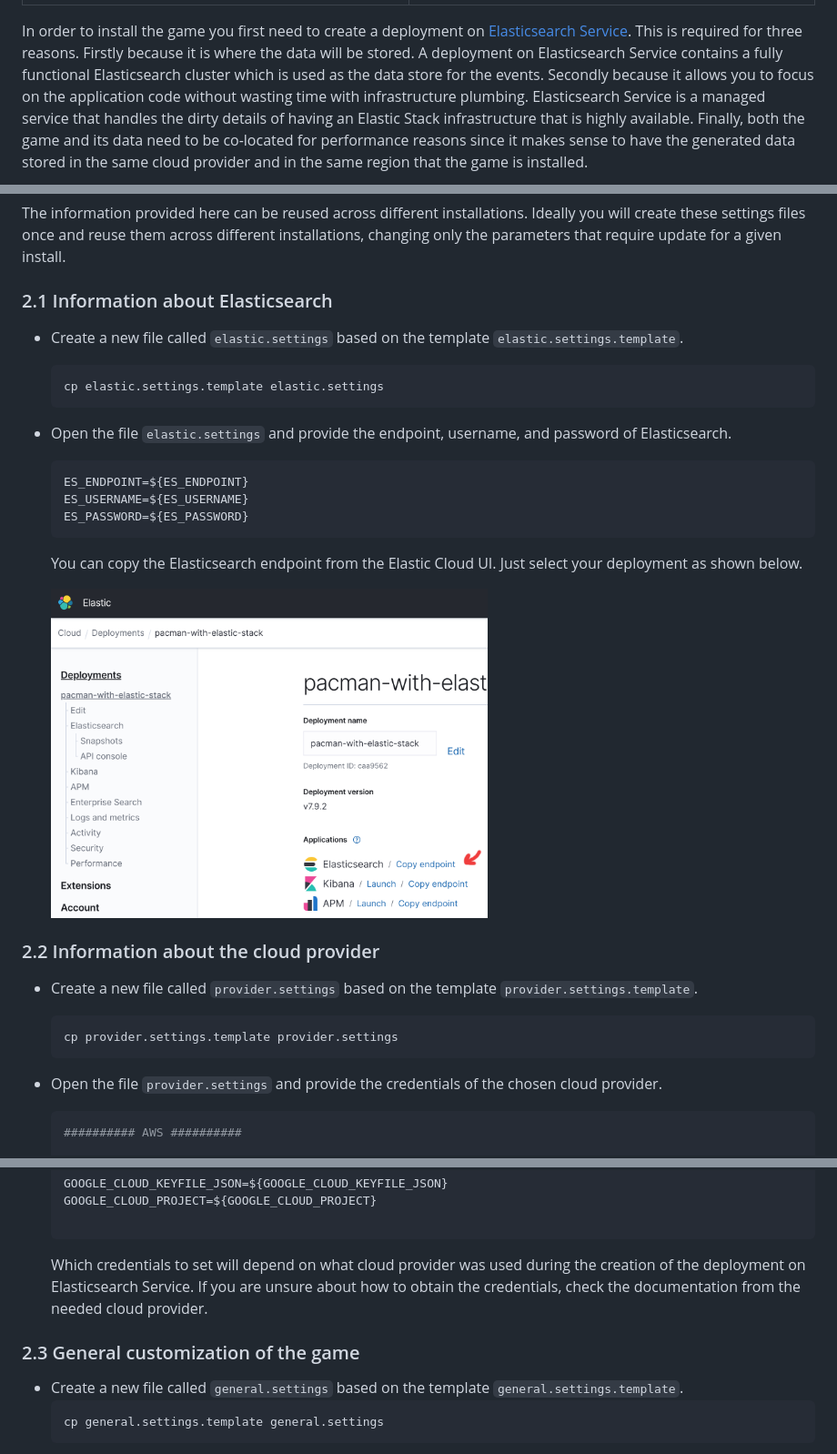
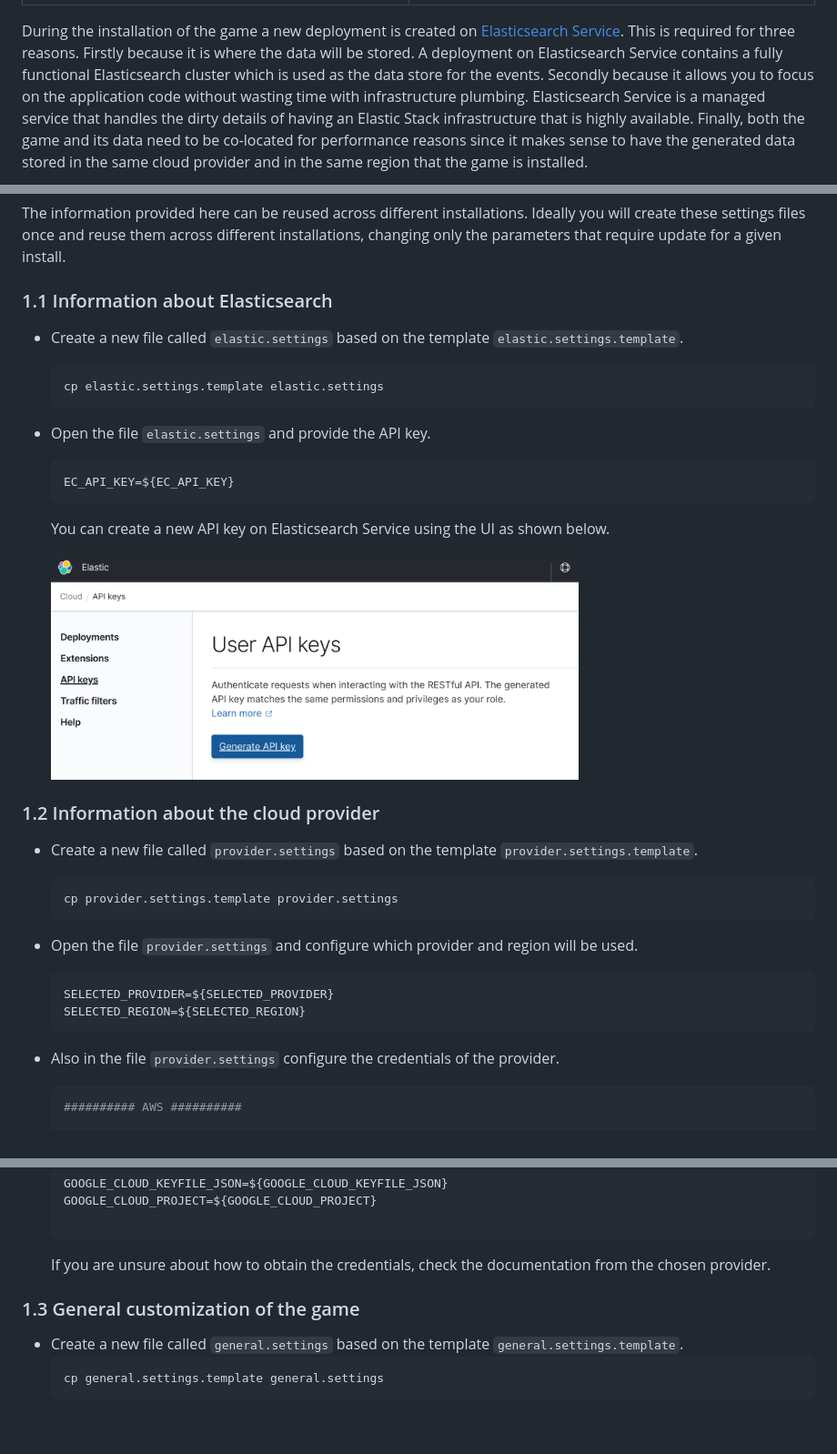
Before and after one commit to riferrei/pacman-with-elasticsearch, a Markdown page: README.md, 3 parts joined by grey strips. Shown: that part at 91% size. Drawn GitHub-style; pictures changed too: images/es-endpoint.png (deleted), images/new-api-key.png (added); blank space fills up the shorter version.

Commit message:
Updated README about EC Terraform

````diff
--- a/README.md
+++ b/README.md
@@ -28,7 +28,8 @@ As they play, events from the game will be created and stored in Elasticsearch.
    </table>
 </center>
 
-In order to install the game you first need to create a deployment on [Elasticsearch Service](https://www.elastic.co/elasticsearch/service). This is required for three reasons.
+During the installation of the game a new deployment is created on [Elasticsearch Service](https://www.elastic.co/elasticsearch/service).
+This is required for three reasons.
 Firstly because it is where the data will be stored.
 A deployment on Elasticsearch Service contains a fully functional Elasticsearch cluster which is used as the data store for the events.
 Secondly because it allows you to focus on the application code without wasting time with infrastructure plumbing.
@@ -108,29 +71,33 @@ Generally speaking here is the information that you need to provide:
 The information provided here can be reused across different installations.
 Ideally you will create these settings files once and reuse them across different installations, changing only the parameters that require update for a given install.
 
-### 2.1 Information about Elasticsearch
+### 1.1 Information about Elasticsearch
 
 - Create a new file called `elastic.settings` based on the template `elastic.settings.template`.
   ```bash
   cp elastic.settings.template elastic.settings
   ```
-- Open the file `elastic.settings` and provide the endpoint, username, and password of Elasticsearch.
+- Open the file `elastic.settings` and provide the API key.
   ```bash
-  ES_ENDPOINT=${ES_ENDPOINT}
-  ES_USERNAME=${ES_USERNAME}
-  ES_PASSWORD=${ES_PASSWORD}
+  EC_API_KEY=${EC_API_KEY}
   ```
-  You can copy the Elasticsearch endpoint from the Elastic Cloud UI. Just select your deployment as shown below.
+  You can create a new API key on Elasticsearch Service using the UI as shown below.
 
-  <img src="images/es-endpoint.png" heigth="480" width="480" />
+  <img src="images/new-api-key.png" heigth="580" width="580" />
 
-### 2.2 Information about the cloud provider
+### 1.2 Information about the cloud provider
 
 - Create a new file called `provider.settings` based on the template `provider.settings.template`.
   ```bash
   cp provider.settings.template provider.settings
   ```
-- Open the file `provider.settings` and provide the credentials of the chosen cloud provider.
+- Open the file `provider.settings` and configure which provider and region will be used.
+  ```bash
+  SELECTED_PROVIDER=${SELECTED_PROVIDER}
+  SELECTED_REGION=${SELECTED_REGION}
+  ```
+
+- Also in the file `provider.settings` configure the credentials of the provider.
   ```bash
   ########## AWS ##########
 
@@ -151,10 +118,9 @@ Ideally you will create these settings files once and reuse them across differen
 
   ```
 
-  Which credentials to set will depend on what cloud provider was used during the creation of the deployment on Elasticsearch Service.
-  If you are unsure about how to obtain the credentials, check the documentation from the needed cloud provider.
+  If you are unsure about how to obtain the credentials, check the documentation from the chosen provider.
 
-### 2.3 General customization of the game
+### 1.3 General customization of the game
 
 - Create a new file called `general.settings` based on the template `general.settings.template`.
   ```bash
````
Also changed, not shown: other parts of README.md (+6 -44 lines).
